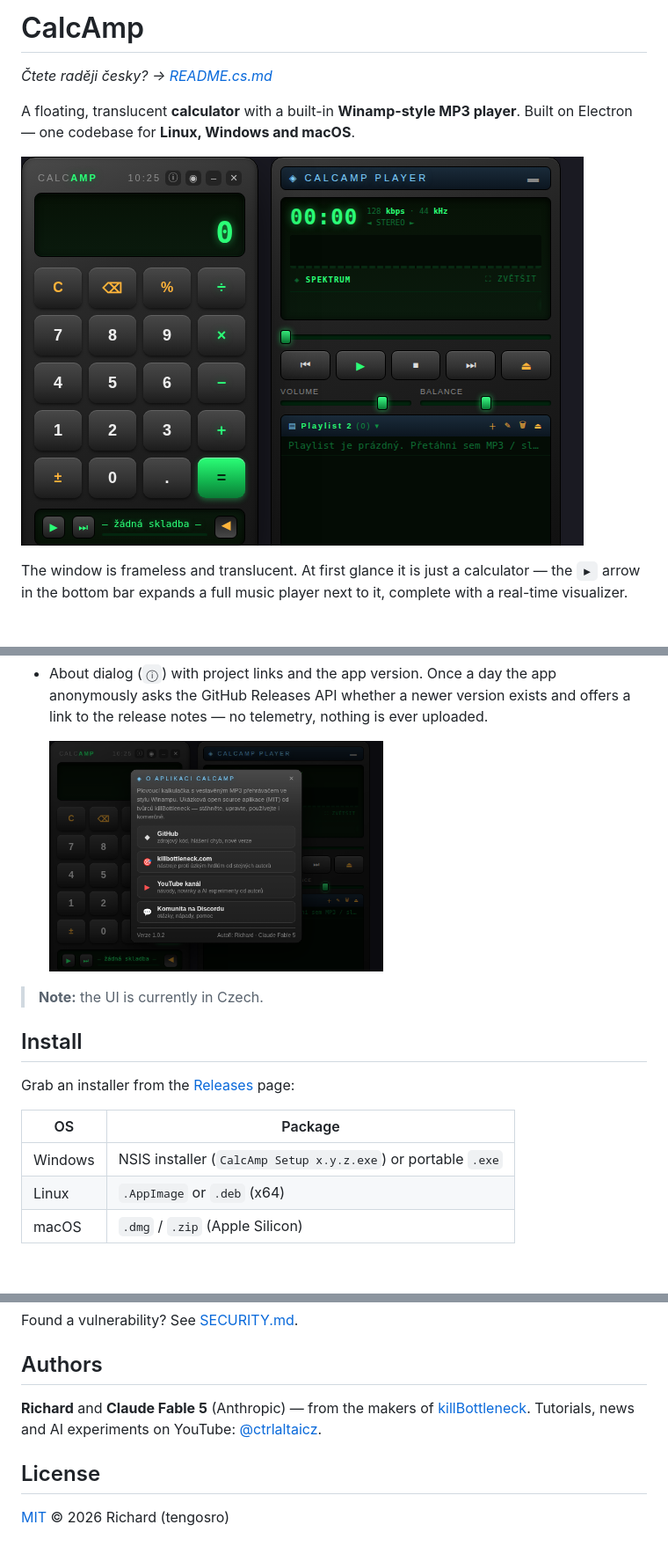
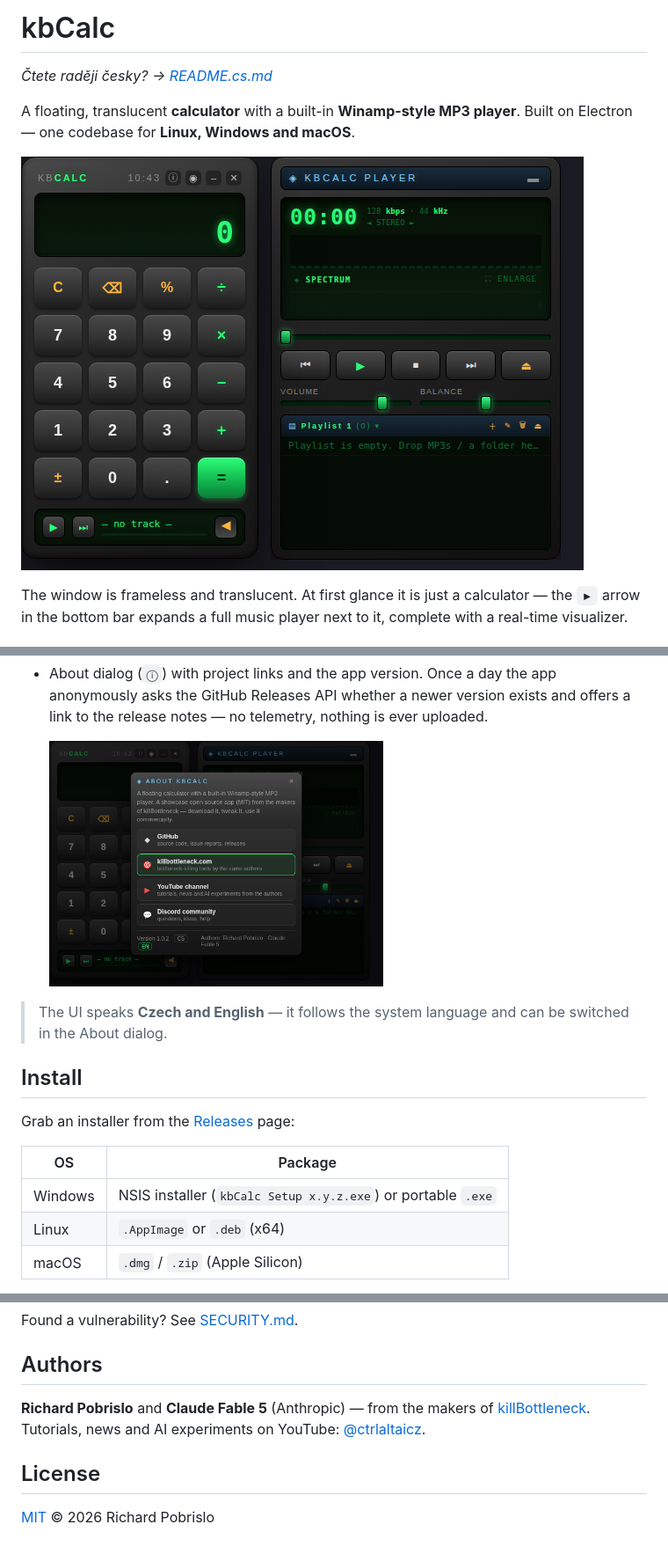
Before and after one commit to tengolabs/kbcalc, a Markdown page: README.md, 3 parts joined by grey strips. Shown at 88% size. Drawn GitHub-style; pictures changed too: docs/about.png, docs/screenshot.png; blank space fills up the shorter version.

```diff
--- a/README.md
+++ b/README.md
@@ -1,4 +1,4 @@
-# CalcAmp
+# kbCalc
 
 *Čtete raději česky? → [README.cs.md](README.cs.md)*
 
@@ -49,7 +49,7 @@ with a real-time visualizer.
 
   <img src="docs/about.png" width="380" alt="About dialog">
 
-> **Note:** the UI is currently in Czech.
+> The UI speaks **Czech and English** — it follows the system language and can be switched in the About dialog.
 
 ## Install
 
@@ -57,7 +57,7 @@ Grab an installer from the [Releases](../../releases) page:
 
 | OS | Package |
 |---|---|
-| Windows | NSIS installer (`CalcAmp Setup x.y.z.exe`) or portable `.exe` |
+| Windows | NSIS installer (`kbCalc Setup x.y.z.exe`) or portable `.exe` |
 | Linux | `.AppImage` or `.deb` (x64) |
 | macOS | `.dmg` / `.zip` (Apple Silicon) |
 
@@ -112,10 +112,10 @@ Found a vulnerability? See [SECURITY.md](SECURITY.md).
 
 ## Authors
 
-**Richard** and **Claude Fable 5** (Anthropic) — from the makers of
+**Richard Pobrislo** and **Claude Fable 5** (Anthropic) — from the makers of
 [killBottleneck](https://killbottleneck.com). Tutorials, news and AI
 experiments on YouTube: [@ctrlaltaicz](https://www.youtube.com/@ctrlaltaicz).
 
 ## License
 
-[MIT](LICENSE) © 2026 Richard (tengosro)
+[MIT](LICENSE) © 2026 Richard Pobrislo
```
Also changed, not shown: other parts of README.md (+1 -1 lines), README.cs.md (+6 -4 lines), 10 other files.
